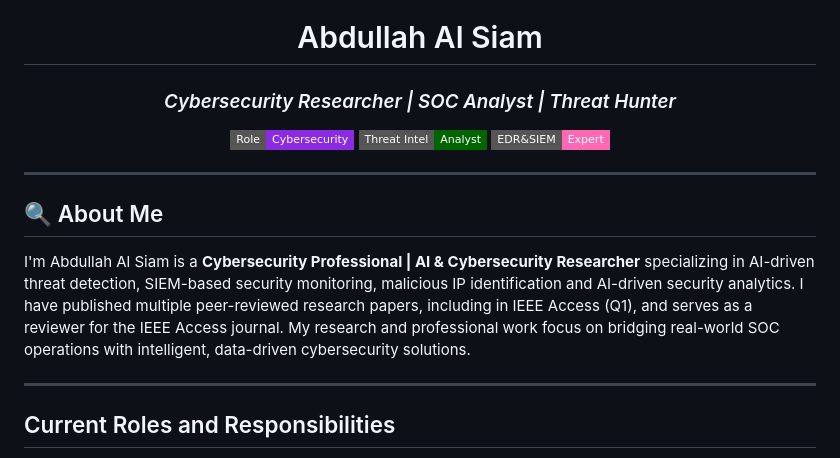
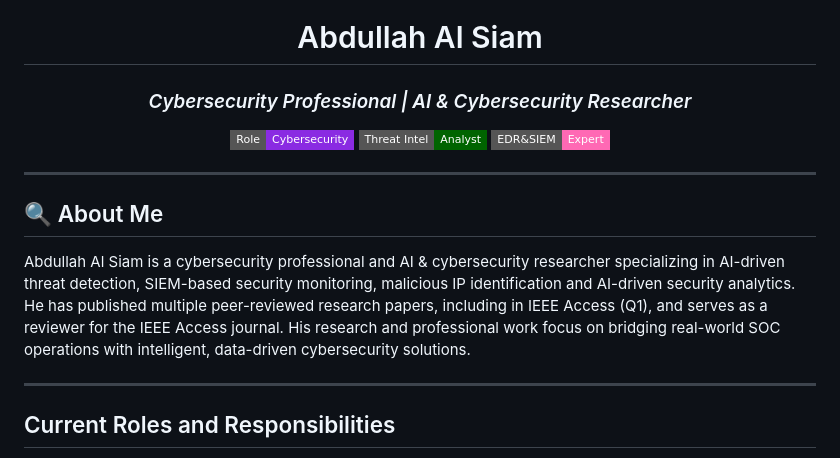
Before and after one commit to aasiam-cs/aasiam, a Markdown page: README.md, the part around the change. Drawn GitHub-style; badges without logos.

```diff
--- a/README.md
+++ b/README.md
@@ -1,6 +1,6 @@
 
 <h1 align="center">Abdullah Al Siam</h1>
-<h3 align="center"><i>Cybersecurity Researcher | SOC Analyst | Threat Hunter</i></h3>
+<h3 align="center"><i>Cybersecurity Professional | AI & Cybersecurity Researcher</i></h3>
 
 <p align="center">
   <img src="https://img.shields.io/badge/Role-Cybersecurity-blueviolet?style=flat-square"/>
@@ -13,7 +13,7 @@
 ## 🔍 About Me
 
 
-I'm Abdullah Al Siam is a **Cybersecurity Professional | AI & Cybersecurity Researcher** specializing in AI-driven threat detection, SIEM-based security monitoring, malicious IP identification and AI-driven security analytics. I have published multiple peer-reviewed research papers, including in IEEE Access (Q1), and serves as a reviewer for the IEEE Access journal. My research and professional work focus on bridging real-world SOC operations with intelligent, data-driven cybersecurity solutions.
+Abdullah Al Siam is a cybersecurity professional and AI & cybersecurity researcher specializing in AI-driven threat detection, SIEM-based security monitoring, malicious IP identification and AI-driven security analytics. He has published multiple peer-reviewed research papers, including in IEEE Access (Q1), and serves as a reviewer for the IEEE Access journal. His research and professional work focus on bridging real-world SOC operations with intelligent, data-driven cybersecurity solutions.
 
 ---
 ## Current Roles and Responsibilities
```
